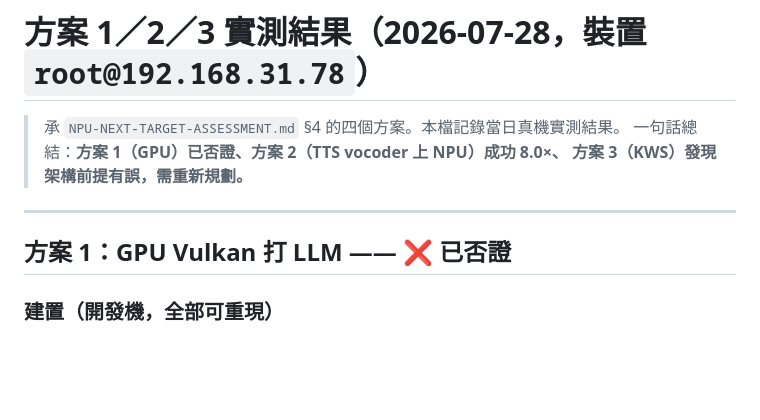
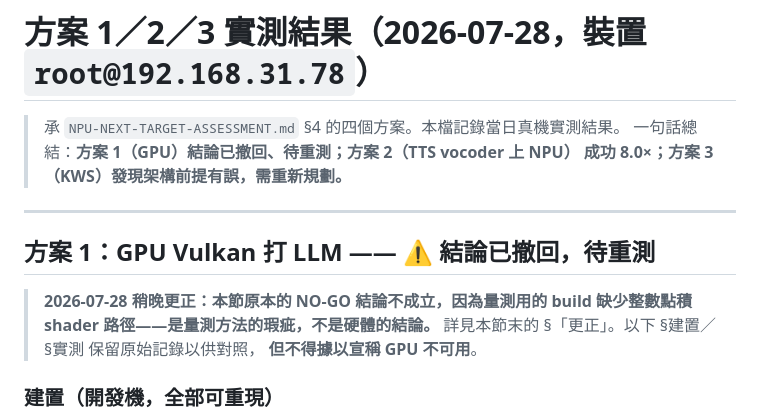
Before and after one commit to bbudaedu/talkybuddy, a Markdown page: edge/npu_spike/NPU-GPU-RESULTS-2026-07-28.md, the part around one of its changes. Drawn GitHub-style; blank space fills up the shorter version.

```diff
--- a/edge/npu_spike/NPU-GPU-RESULTS-2026-07-28.md
+++ b/edge/npu_spike/NPU-GPU-RESULTS-2026-07-28.md
@@ -1,12 +1,17 @@
 # 方案 1／2／3 實測結果（2026-07-28，裝置 `root@192.168.31.78`）
 
 > 承 `NPU-NEXT-TARGET-ASSESSMENT.md` §4 的四個方案。本檔記錄當日真機實測結果。
-> 一句話總結：**方案 1（GPU）已否證、方案 2（TTS vocoder 上 NPU）成功 8.0×、
-> 方案 3（KWS）發現架構前提有誤，需重新規劃。**
+> 一句話總結：**方案 1（GPU）結論已撤回、待重測；方案 2（TTS vocoder 上 NPU）
+> 成功 8.0×；方案 3（KWS）發現架構前提有誤，需重新規劃。**
 
 ---
 
-## 方案 1：GPU Vulkan 打 LLM —— ❌ 已否證
+## 方案 1：GPU Vulkan 打 LLM —— ⚠️ **結論已撤回，待重測**
+
+> **2026-07-28 稍晚更正：本節原本的 NO-GO 結論不成立，因為量測用的 build
+> 缺少整數點積 shader 路徑——是量測方法的瑕疵，不是硬體的結論。**
+> 詳見本節末的 §「更正」。以下 §建置／§實測 保留原始記錄以供對照，
+> **但不得據以宣稱 GPU 不可用**。
 
 ### 建置（開發機，全部可重現）
 
```
Also changed, not shown: other parts of edge/npu_spike/NPU-GPU-RESULTS-2026-07-28.md (+62 -10 lines).
